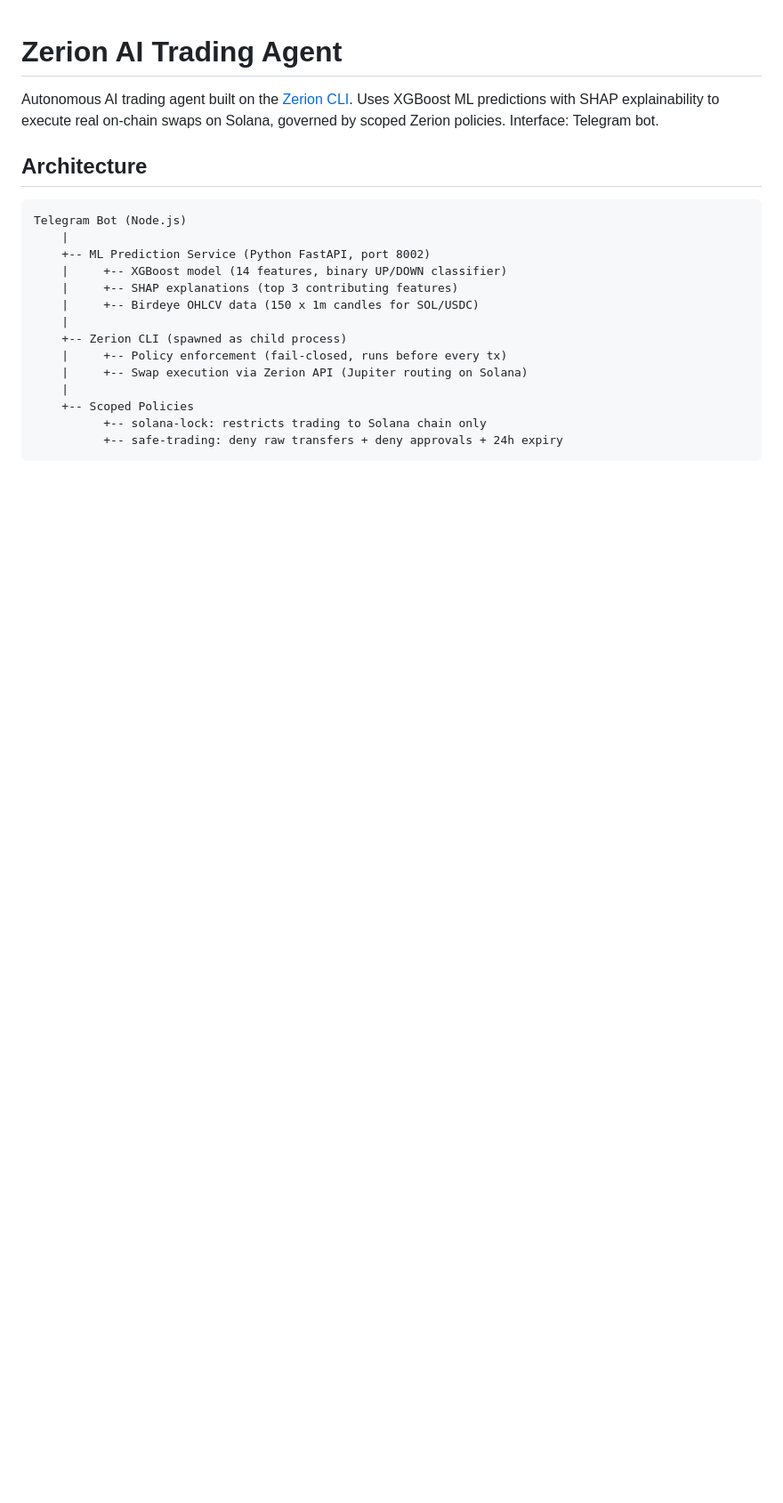
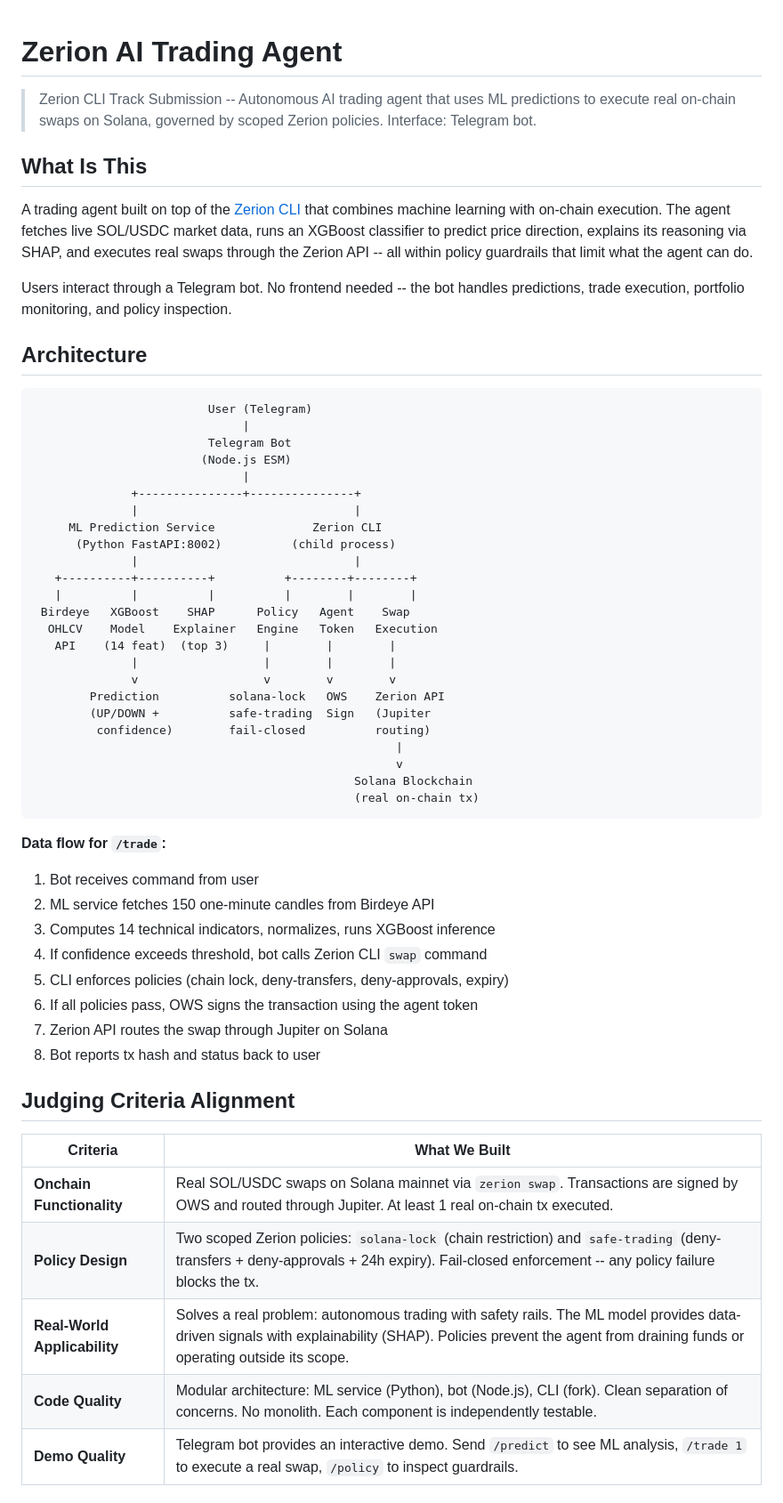
Before and after one commit to sarthakbiswas97/zerion-agent, a Markdown page: README.md, the part around one of its changes. Shown at 89% size. Rendered like a GitHub page; blank space fills up the shorter version.

````diff
--- a/README.md
+++ b/README.md
@@ -1,22 +1,59 @@
 # Zerion AI Trading Agent
 
-Autonomous AI trading agent built on the [Zerion CLI](https://github.com/zeriontech/zerion-ai). Uses XGBoost ML predictions with SHAP explainability to execute real on-chain swaps on Solana, governed by scoped Zerion policies. Interface: Telegram bot.
+> Zerion CLI Track Submission -- Autonomous AI trading agent that uses ML predictions to execute real on-chain swaps on Solana, governed by scoped Zerion policies. Interface: Telegram bot.
+
+## What Is This
+
+A trading agent built on top of the [Zerion CLI](https://github.com/zeriontech/zerion-ai) that combines machine learning with on-chain execution. The agent fetches live SOL/USDC market data, runs an XGBoost classifier to predict price direction, explains its reasoning via SHAP, and executes real swaps through the Zerion API -- all within policy guardrails that limit what the agent can do.
+
+Users interact through a Telegram bot. No frontend needed -- the bot handles predictions, trade execution, portfolio monitoring, and policy inspection.
 
 ## Architecture
 
 ```
-Telegram Bot (Node.js)
-    |
-    +-- ML Prediction Service (Python FastAPI, port 8002)
-    |     +-- XGBoost model (14 features, binary UP/DOWN classifier)
-    |     +-- SHAP explanations (top 3 contributing features)
-    |     +-- Birdeye OHLCV data (150 x 1m candles for SOL/USDC)
-    |
-    +-- Zerion CLI (spawned as child process)
-    |     +-- Policy enforcement (fail-closed, runs before every tx)
-    |     +-- Swap execution via Zerion API (Jupiter routing on Solana)
-    |
-    +-- Scoped Policies
-          +-- solana-lock: restricts trading to Solana chain only
-          +-- safe-trading: deny raw transfers + deny approvals + 24h expiry
+                         User (Telegram)
+                              |
+                         Telegram Bot
+                        (Node.js ESM)
+                              |
+              +---------------+---------------+
+              |                               |
+     ML Prediction Service              Zerion CLI
+      (Python FastAPI:8002)          (child process)
+              |                               |
+   +----------+----------+          +--------+--------+
+   |          |          |          |        |        |
+ Birdeye   XGBoost    SHAP      Policy   Agent    Swap
+  OHLCV    Model    Explainer   Engine   Token   Execution
+   API    (14 feat)  (top 3)     |        |        |
+              |                  |        |        |
+              v                  v        v        v
+        Prediction          solana-lock   OWS    Zerion API
+        (UP/DOWN +          safe-trading  Sign   (Jupiter
+         confidence)        fail-closed          routing)
+                                                    |
+                                                    v
+                                              Solana Blockchain
+                                              (real on-chain tx)
 ```
+
+**Data flow for `/trade`:**
+1. Bot receives command from user
+2. ML service fetches 150 one-minute candles from Birdeye API
+3. Computes 14 technical indicators, normalizes, runs XGBoost inference
+4. If confidence exceeds threshold, bot calls Zerion CLI `swap` command
+5. CLI enforces policies (chain lock, deny-transfers, deny-approvals, expiry)
+6. If all policies pass, OWS signs the transaction using the agent token
+7. Zerion API routes the swap through Jupiter on Solana
+8. Bot reports tx hash and status back to user
+
+## Judging Criteria Alignment
+
+| Criteria | What We Built |
+|----------|---------------|
+| **Onchain Functionality** | Real SOL/USDC swaps on Solana mainnet via `zerion swap`. Transactions are signed by OWS and routed through Jupiter. At least 1 real on-chain tx executed. |
+| **Policy Design** | Two scoped Zerion policies: `solana-lock` (chain restriction) and `safe-trading` (deny-transfers + deny-approvals + 24h expiry). Fail-closed enforcement -- any policy failure blocks the tx. |
+| **Real-World Applicability** | Solves a real problem: autonomous trading with safety rails. The ML model provides data-driven signals with explainability (SHAP). Policies prevent the agent from draining funds or operating outside its scope. |
+| **Code Quality** | Modular architecture: ML service (Python), bot (Node.js), CLI (fork). Clean separation of concerns. No monolith. Each component is independently testable. |
+| **Demo Quality** | Telegram bot provides an interactive demo. Send `/predict` to see ML analysis, `/trade 1` to execute a real swap, `/policy` to inspect guardrails. |
+
````
Also changed, not shown: other parts of README.md (+129 -77 lines).
